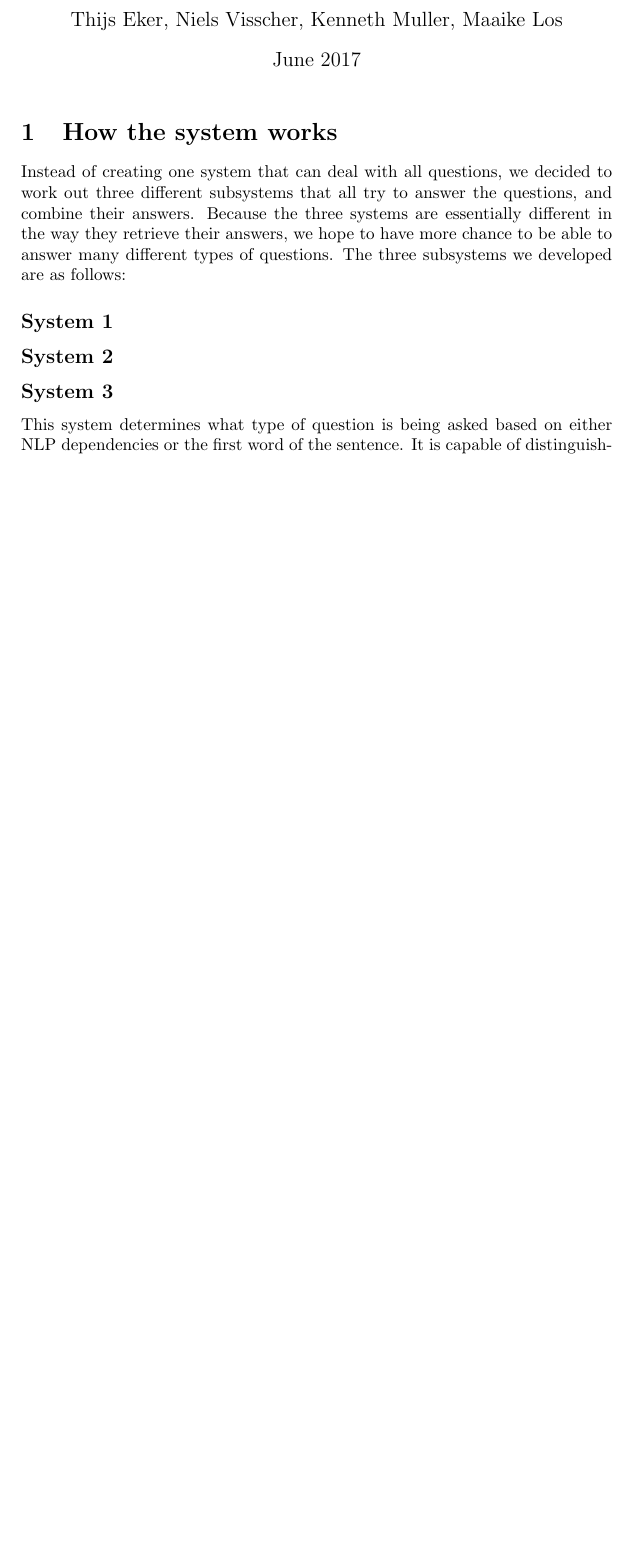
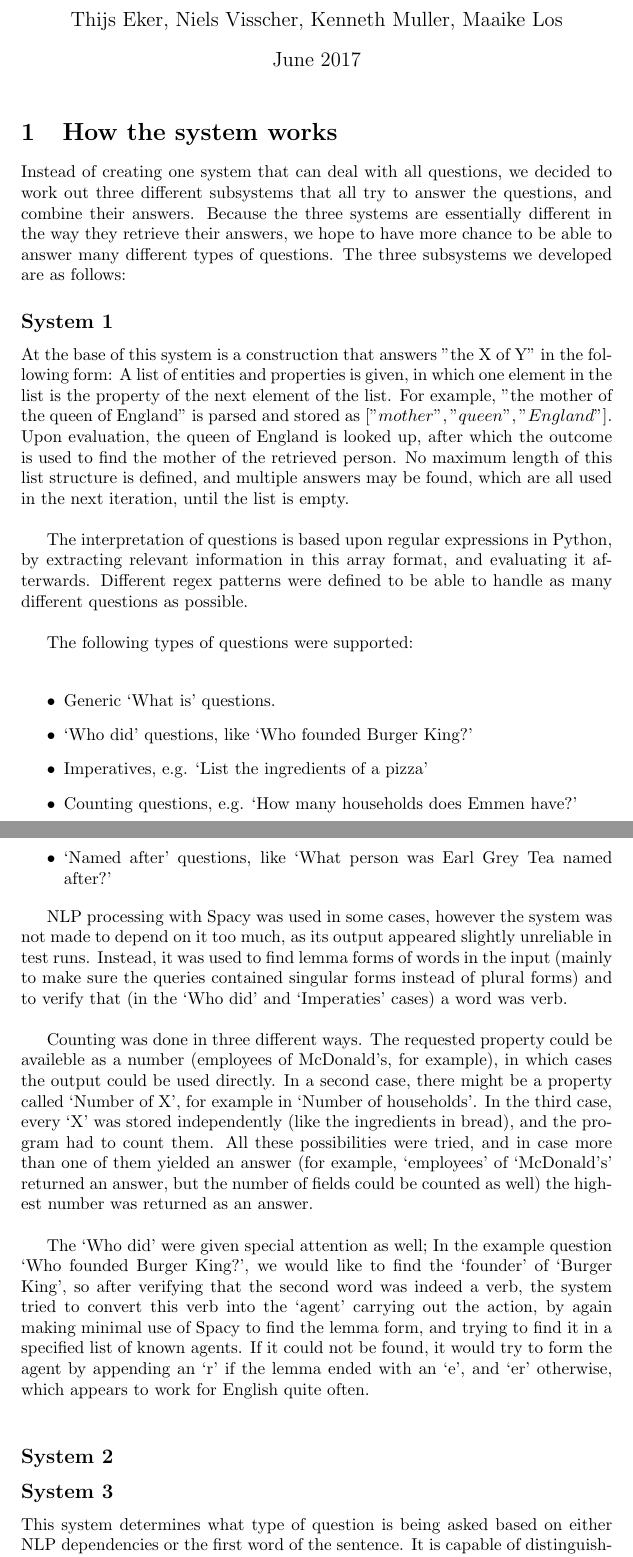
Before and after one commit to NVisscher/Langtech, a LaTeX document (report.tex): part of page 1 of 2 before the commit and two parts of pages 1 and 2 of 3 after it, the two joined at a grey line, cut so that both start at the same text, the shorter picture padded with empty space. Compiled offline with pdfLaTeX.

Commit message:
Report: Niels

```diff
--- a/report.tex
+++ b/report.tex
@@ -12,8 +12,31 @@
 \section{How the system works}
 Instead of creating one system that can deal with all questions, we decided to work out three different subsystems that all try to answer the questions, and combine their answers. Because the three systems are essentially different in the way they retrieve their answers, we hope to have more chance to be able to answer many different types of questions. The three subsystems we developed are as follows:
 \subsection*{System 1}
+
+At the base of this system is a construction that answers "the X of Y" in the following form: A list of entities and properties is given, in which one element in the list is the property of the next element of the list. For example, "the mother of the queen of England" is parsed and stored as $["mother", "queen", "England"]$. Upon evaluation, the queen of England is looked up, after which the outcome is used to find the mother of the retrieved person. No maximum length of this list structure is defined, and multiple answers may be found, which are all used in the next iteration, until the list is empty.\\
+
+The interpretation of questions is based upon regular expressions in Python, by extracting relevant information in this array format, and evaluating it afterwards. Different regex patterns were defined to be able to handle as many different questions as possible.\\
+
+The following types of questions were supported:\\
+
+\begin{itemize}
+	\item Generic `What is' questions.
+	\item `Who did' questions, like `Who founded Burger King?'
+	\item Imperatives, e.g. `List the ingredients of a pizza'
+	\item Counting questions, e.g. `How many households does Emmen have?'
+	\item `Named after' questions, like `What person was Earl Grey Tea named after?'
+\end{itemize}
+
+NLP processing with Spacy was used in some cases, however the system was not made to depend on it too much, as its output appeared slightly unreliable in test runs. Instead, it was used to find lemma forms of words in the input (mainly to make sure the queries contained singular forms instead of plural forms) and to verify that (in the `Who did' and `Imperaties' cases) a word was verb.\\
+
+Counting was done in three different ways. The requested property could be availeble as a number (employees of McDonald's, for example), in which cases the output could be used directly. In a second case, there might be a property called `Number of X', for example in `Number of households'. In the third case, every `X' was stored independently (like the ingredients in bread), and the program had to count them. All these possibilities were tried, and in case more than one of them yielded an answer (for example, `employees' of `McDonald's' returned an answer, but the number of fields could be counted as well) the highest number was returned as an answer.\\
+
+The `Who did' were given special attention as well; In the example question `Who founded Burger King?', we would like to find the `founder' of `Burger King', so after verifying that the second word was indeed a verb, the system tried to convert this verb into the `agent' carrying out the action, by again making minimal use of Spacy to find the lemma form, and trying to find it in a specified list of known agents. If it could not be found, it would try to form the agent by appending an `r' if the lemma ended with an `e', and `er' otherwise, which appears to work for English quite often.\\
+
 \subsection*{System 2}
+
 \subsection*{System 3}
+
 This system determines what type of question is being asked based on either NLP dependencies or the first word of the sentence. It is capable of distinguishing between four types of questions.\\
 First of all, boolean questions, which are questions where either yes or no is the expected answer. These questions can be identified by having a sentence that starts with one of the following verbs: 'be', 'do', 'can' or 'have' (e.g. Is white the color of milk?). We solve these questions by extracting the two entities from the sentence and putting these into an ask query which has the following form:\\
 'ASK{ entity1 ?free entity2}'. This will result in a boolean answer which we convert to yes or no.\\
```
